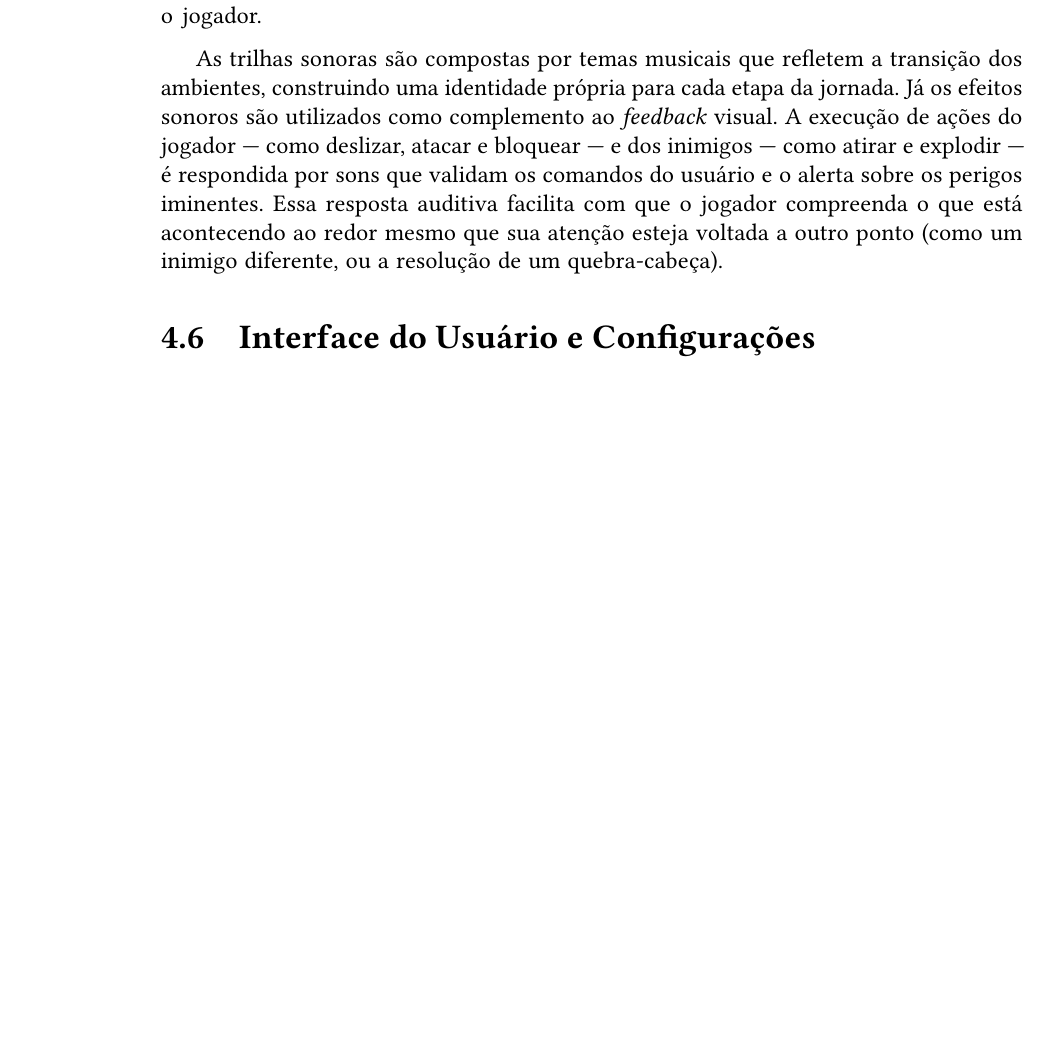
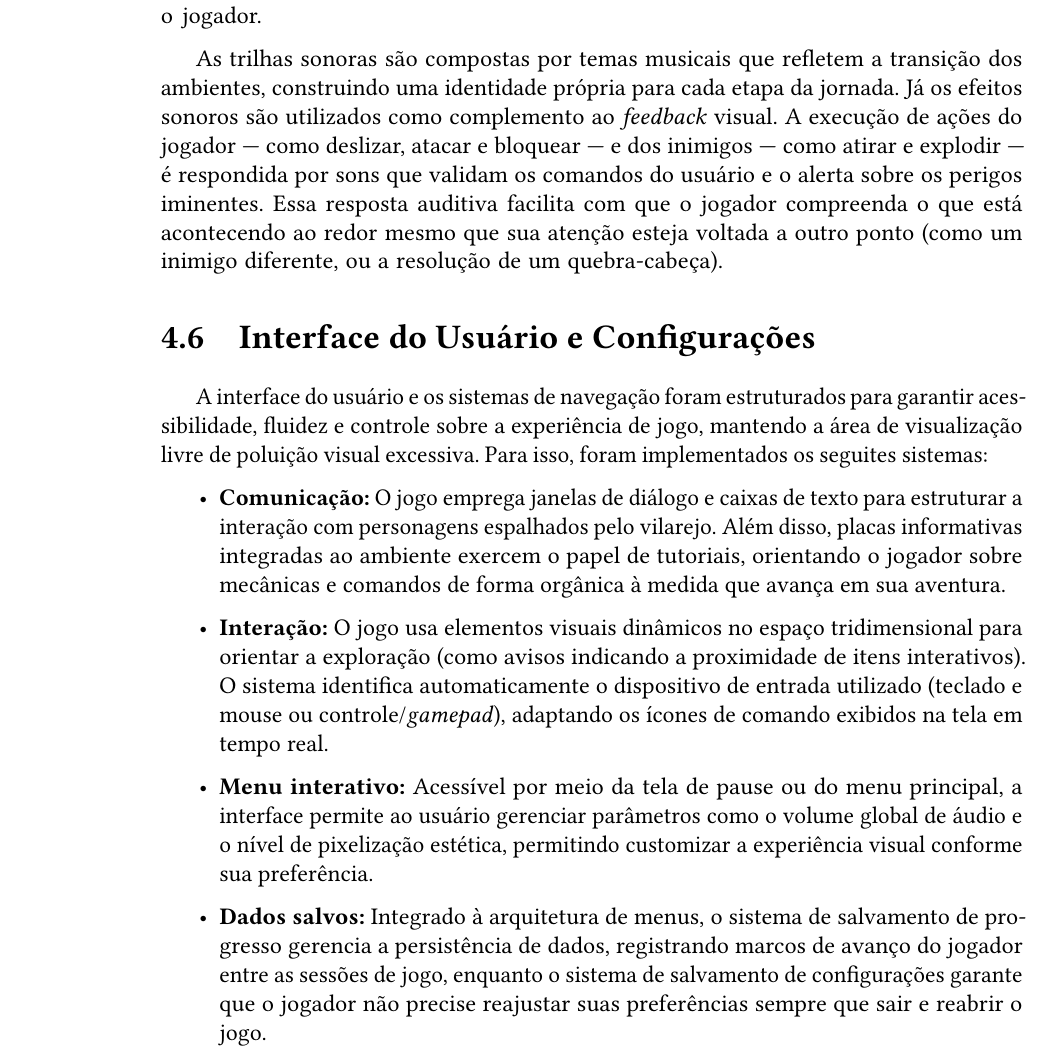
Before and after one commit to milas-ai/project-flowering, a LaTeX thesis (docs/final-paper/main.tex, which reads docs/final-paper/content/03-proposal.tex): part of page 38 of 48, cut so that both start at the same text, the shorter picture padded with empty space. Compiled offline with pdfLaTeX.

Commit message:
docs: add text for User Interface and Settings section in propostal chapter

```diff
--- a/docs/final-paper/content/03-proposal.tex
+++ b/docs/final-paper/content/03-proposal.tex
@@ -167,4 +167,31 @@ mesmo que sua atenção esteja voltada a outro ponto (como um inimigo diferente,
 \section{Interface do Usuário e Configurações}
 \label{sec:interface_e_configuracoes}
 
-%TODO: Indicadores de controle, menu e configurações
+A interface do usuário e os sistemas de navegação foram estruturados para
+garantir acessibilidade, fluidez e controle sobre a experiência de jogo,
+mantendo a área de visualização livre de poluição visual excessiva. Para
+isso, foram implementados os seguites sistemas:
+
+\begin{itemize}
+	\item \textbf{Comunicação:} O jogo emprega janelas de
+	diálogo e caixas de texto para estruturar a interação com personagens
+	espalhados pelo vilarejo. Além disso, placas informativas integradas ao
+	ambiente exercem o papel de tutoriais, orientando o jogador
+	sobre mecânicas e comandos de forma orgânica à medida que avança em sua
+	aventura.
+	\item \textbf{Interação:} O jogo usa elementos
+	visuais dinâmicos no espaço tridimensional para orientar a exploração
+	(como avisos indicando a proximidade de itens interativos). O sistema
+	identifica automaticamente o dispositivo de entrada utilizado (teclado e
+	mouse ou controle/\textit{gamepad}), adaptando os ícones de comando exibidos na
+	tela em tempo real.
+	\item \textbf{Menu interativo:} Acessível por meio da tela de
+	pause ou do menu principal, a interface permite ao usuário gerenciar
+	parâmetros como o volume global de áudio e o nível de pixelização
+	estética, permitindo customizar a experiência visual conforme sua preferência.
+	\item \textbf{Dados salvos:} Integrado à arquitetura de menus, o sistema
+	de salvamento de progresso gerencia a persistência de dados, registrando marcos
+	de avanço do jogador entre as sessões de jogo, enquanto
+	o sistema de salvamento de configurações garante que o jogador não
+	precise reajustar suas preferências sempre que sair e reabrir o jogo.
+\end{itemize}
```
Also changed, not shown: 1 other file.
